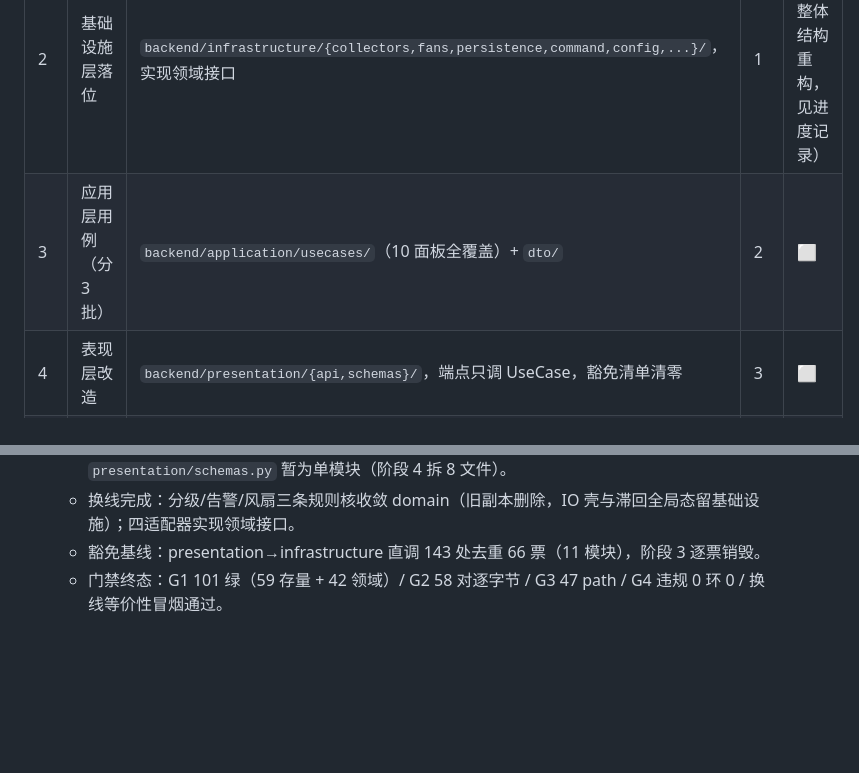
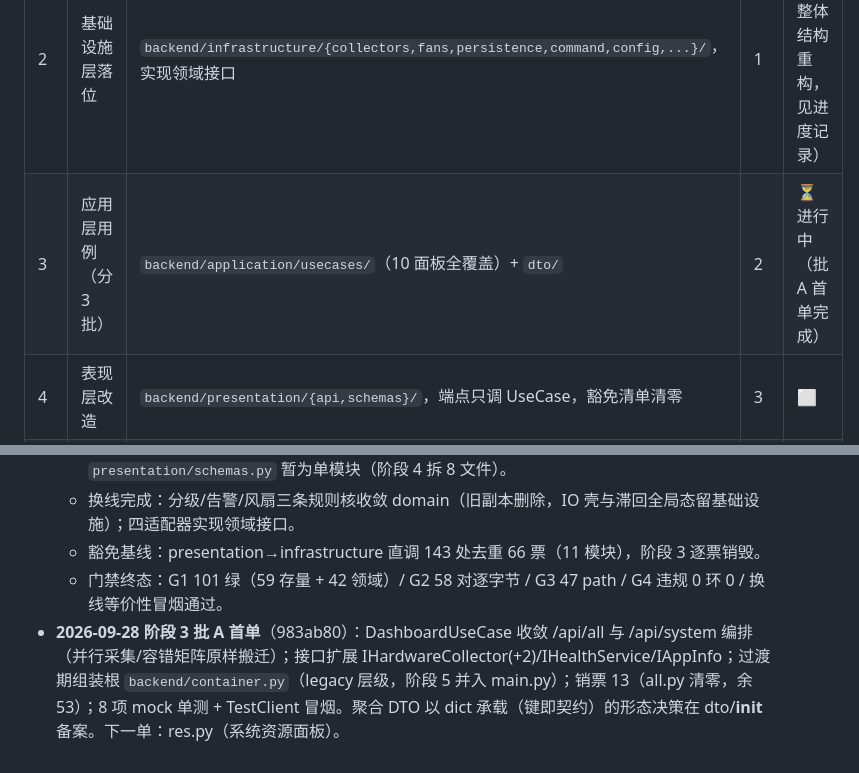
Before and after one commit to LarryMKott/nasdecK_BK, a Markdown page: docs/整洁架构重构开发计划.md, 2 parts joined by grey strips. GitHub-like rendering; blank space fills up the shorter version.

Commit message:
docs：阶段3批A首单进度补记

```diff
--- a/docs/整洁架构重构开发计划.md
+++ b/docs/整洁架构重构开发计划.md
@@ -14,7 +14,7 @@
 | 0 | 基线与保障 | git 基线、`scripts/check_layers.py` 依赖方向检查器、`scripts/openapi_baseline.json`、映射表冻结 | — | ✅ |
 | 1 | 领域层首批 | `backend/domain/{entities,interfaces,rules}/`（实体 + 4 个 ABC + 3 条纯规则） | 0 | ✅ |
 | 2 | 基础设施层落位 | `backend/infrastructure/{collectors,fans,persistence,command,config,...}/`，实现领域接口 | 1 | ✅（含整体结构重构，见进度记录） |
-| 3 | 应用层用例（分 3 批） | `backend/application/usecases/`（10 面板全覆盖）+ `dto/` | 2 | ⬜ |
+| 3 | 应用层用例（分 3 批） | `backend/application/usecases/`（10 面板全覆盖）+ `dto/` | 2 | ⏳ 进行中（批 A 首单完成） |
 | 4 | 表现层改造 | `backend/presentation/{api,schemas}/`，端点只调 UseCase，豁免清单清零 | 3 | ⬜ |
 | 5 | 组装根与生命周期 | `backend/main.py`（DI 组装 + lifespan）、`backend/tasks/`、`app.py` 门面收薄 | 4 | ⬜ |
 | 6 | 测试体系分层 | `tests/{unit,integration,api}/` 四层树，59 用例迁移 + domain/application 单测补齐，`pyproject.toml` | 5 | ⬜ |
@@ -257,3 +257,4 @@ backend/
   - 换线完成：分级/告警/风扇三条规则核收敛 domain（旧副本删除，IO 壳与滞回全局态留基础设施）；四适配器实现领域接口。
   - 豁免基线：presentation→infrastructure 直调 143 处去重 66 票（11 模块），阶段 3 逐票销毁。
   - 门禁终态：G1 101 绿（59 存量 + 42 领域）/ G2 58 对逐字节 / G3 47 path / G4 违规 0 环 0 / 换线等价性冒烟通过。
+- **2026-09-28 阶段 3 批 A 首单**（983ab80）：DashboardUseCase 收敛 /api/all 与 /api/system 编排（并行采集/容错矩阵原样搬迁）；接口扩展 IHardwareCollector(+2)/IHealthService/IAppInfo；过渡期组装根 `backend/container.py`（legacy 层级，阶段 5 并入 main.py）；销票 13（all.py 清零，余 53）；8 项 mock 单测 + TestClient 冒烟。聚合 DTO 以 dict 承载（键即契约）的形态决策在 dto/__init__ 备案。下一单：res.py（系统资源面板）。
```
